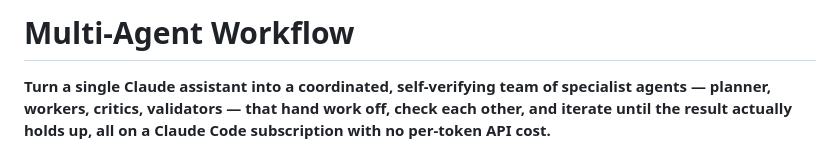
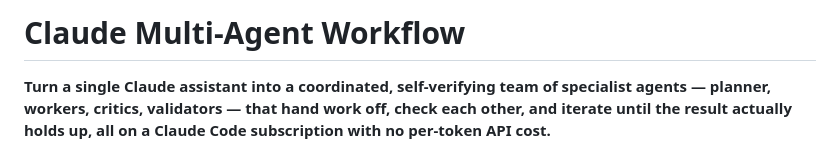
Before and after one commit to redstonejh/multi-agent-workflow-claude, a Markdown page: README.md, the part around the change. Drawn GitHub-style.

Commit message:
Update project name in README.md

```diff
--- a/README.md
+++ b/README.md
@@ -1,4 +1,4 @@
-# Multi-Agent Workflow
+# Claude Multi-Agent Workflow
 
 **Turn a single Claude assistant into a coordinated, self-verifying team of specialist agents — planner, workers, critics, validators — that hand work off, check each other, and iterate until the result actually holds up, all on a Claude Code subscription with no per-token API cost.**
 
```
